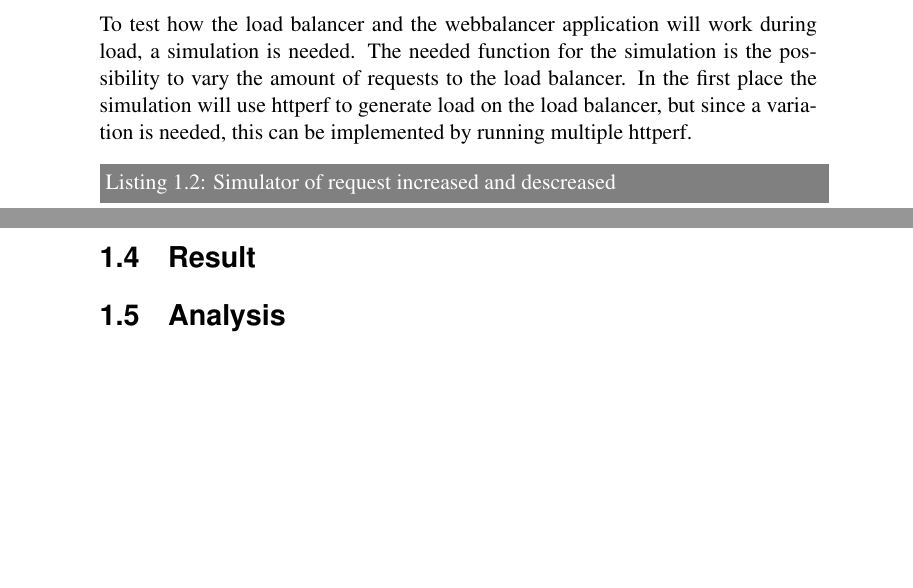
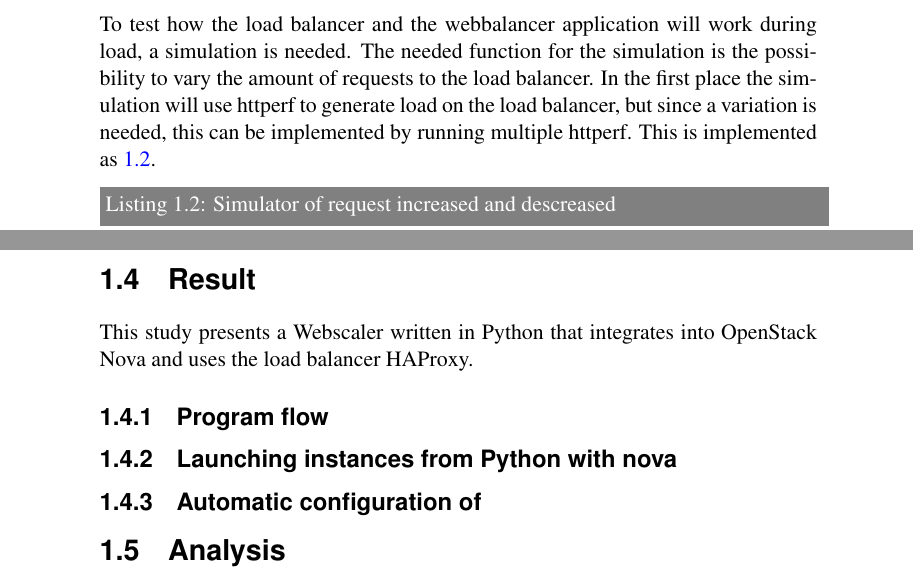
Before and after one commit to woakes070048/MS016A_report, a LaTeX document (report.tex, which reads chapter1.tex): two parts of pages 8 and 9 of 10, joined at a grey line, cut so that both start at the same text, the shorter picture padded with empty space. Compiled offline with pdfLaTeX.

Commit message:
First delievry

```diff
--- a/chapter1.tex
+++ b/chapter1.tex
@@ -224,7 +224,7 @@ load, a simulation is needed. The needed function for the simulation is the
 possibility to vary the amount of requests to the load balancer. In the first
 place the simulation will use httperf to generate load on the load balancer,
 but since a variation is needed, this can be implemented by running multiple
-httperf.
+httperf. This is implemented as \ref{simulator}.
 
 \lstinputlisting[label=simulator, caption=Simulator of request increased and
 descreased, numbers=none]{chapter1/simulator.txt}
@@ -243,8 +243,15 @@ level of resources. That would be more of a proactive approach, and not a
 reactive approach as this study intends.
 
 \section{Result}
- %What happened
+%What happened
+This study presents a Webscaler written in Python that integrates into
+OpenStack Nova and uses the load balancer HAProxy.
 
+\subsection{Program flow}
+
+\subsection{Launching instances from Python with nova}
+
+\subsection{Automatic configuration of }
 \section{Analysis}
  %Look at the data
 \begin{figure}[htp]
```
